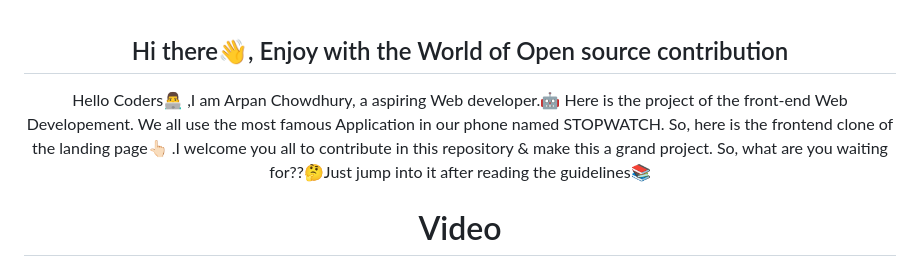
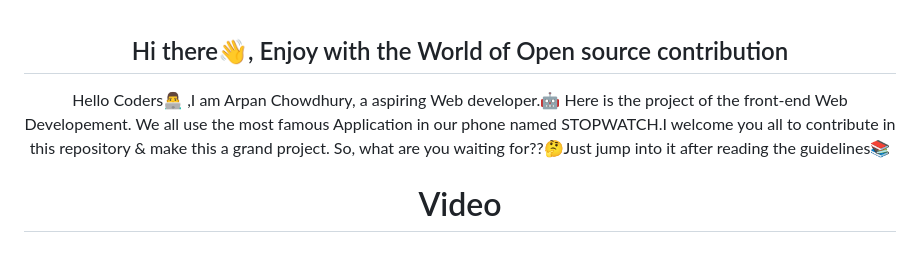
Before and after one commit to apu52/Stopwatch-maker, a Markdown page: README.md, the part around the change. Rendered like a GitHub page.

```diff
--- a/README.md
+++ b/README.md
@@ -5,7 +5,7 @@
 <h2 align="center">Hi there👋, Enjoy with the World of Open source contribution </h2>
 
 
-<p>Hello Coders👨‍💻 ,I am Arpan Chowdhury, a aspiring Web developer.🤖 Here is the project of the front-end Web Developement. We all use the most famous Application in our phone named  STOPWATCH. So, here is the frontend clone of the landing page👆🏻 .I welcome you all to contribute in this repository & make this a grand project. So, what are you waiting for??🤔Just jump into it after reading the guidelines📚</p>
+<p>Hello Coders👨‍💻 ,I am Arpan Chowdhury, a aspiring Web developer.🤖 Here is the project of the front-end Web Developement. We all use the most famous Application in our phone named STOPWATCH.I welcome you all to contribute in this repository & make this a grand project. So, what are you waiting for??🤔Just jump into it after reading the guidelines📚</p>
 <table align="center">
     <thead align="center">
         <tr border: 1px;>
```
